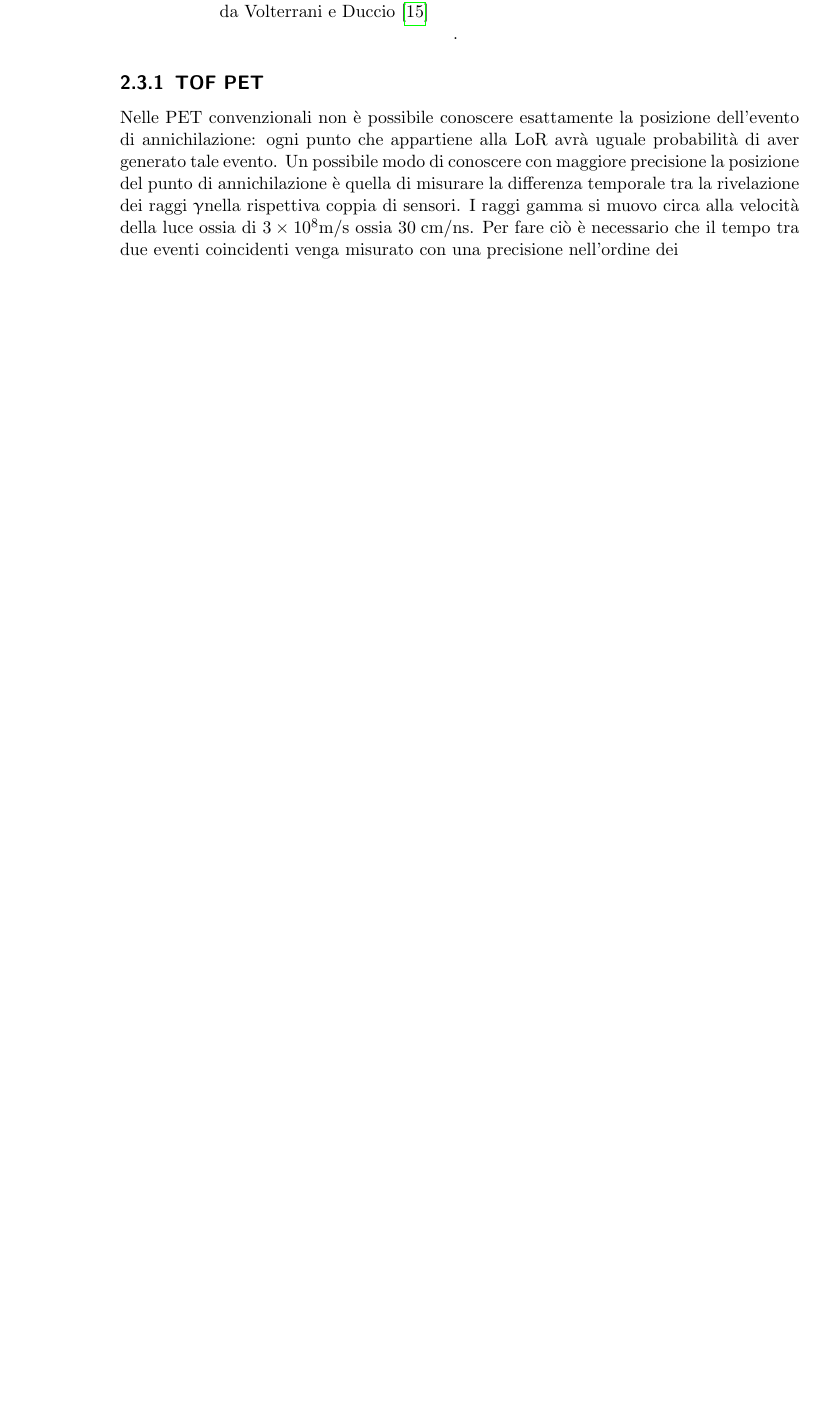
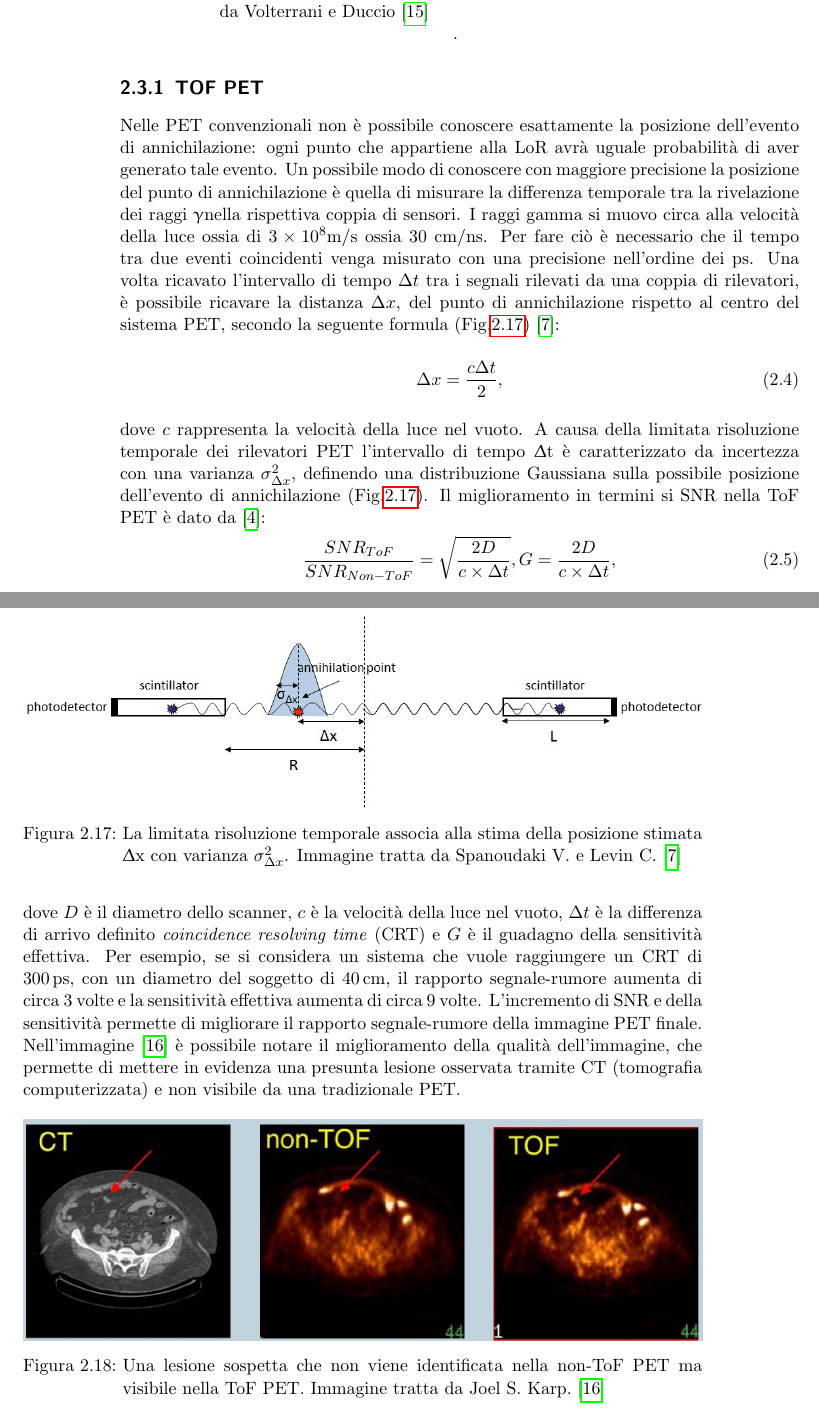
Before and after one commit to matteoverzeroli/Approfondimenti_Sensori_22_23, a LaTeX thesis (PET/relazione.tex, which reads PET/TextFiles/Sistema PET.tex): part of page 24 of 26 before the commit and two parts of pages 24 and 25 of 28 after it, the two joined at a grey line, cut so that both start at the same text, the shorter picture padded with empty space. Compiled offline with pdfLaTeX.

Commit message:
finish TOF PET

```diff
--- a/PET/TextFiles/Sistema PET.tex
+++ b/PET/TextFiles/Sistema PET.tex
@@ -248,4 +248,26 @@ Una acquisizione PET sarà quindi costituita da un numero di coppie di rilevator
 Il segnale che proviene da ogni rivelatore, dopo essere stato opportunamente elaborato, segue due percorsi distinti: uno di misura dell'ampiezza del segnale e uno di \textit{timing} \cite{Volterrani2010}. Nella sezione di timing, viene generato un segnale, attraverso dei discriminatori, che contiene l'informazione sul tempo di arrivo del raggio \textgamma. Se durante una finestra temporale di circa \SI{10}{\nano\second} un secondo raggio \textgamma colpisce il rilevatore in posizione opposta, viene registrata una coincidenza e il circuito di coicidenza segnale che l'evento è da considerarsi valido. Contemporaneamente, viene analizzata l'ampiezza del segnale. L'acquisizione viene scartata se il segnale misurato ha un'energia troppo bassa. I sistemi PET permettono quindi una ricostruzione fisiologica con un'alta sensibilità e una buona risoluzione spaziale (di alcuni millimetri) che dipende anche dalle dimensioni del rilevatore.
 
 \subsection{TOF PET}
-Nelle PET convenzionali non è possibile conoscere esattamente la posizione dell'evento di annichilazione: ogni punto che appartiene alla LoR avrà uguale probabilità di aver generato tale evento. Un possibile modo di conoscere con maggiore precisione la posizione del punto di annichilazione è quella di misurare la differenza temporale tra la rivelazione dei raggi \textgamma nella rispettiva coppia di sensori. I raggi gamma si muovo circa alla velocità della luce ossia di $3 \times 10^8 \text{m/s}$ ossia $30  \; \text{cm/ns}$. Per fare ciò è necessario che il tempo tra due eventi coincidenti venga misurato con una precisione nell'ordine dei \unit{\pico\second).
+Nelle PET convenzionali non è possibile conoscere esattamente la posizione dell'evento di annichilazione: ogni punto che appartiene alla LoR avrà uguale probabilità di aver generato tale evento. Un possibile modo di conoscere con maggiore precisione la posizione del punto di annichilazione è quella di misurare la differenza temporale tra la rivelazione dei raggi \textgamma nella rispettiva coppia di sensori. I raggi gamma si muovo circa alla velocità della luce ossia di $3 \times 10^8 \text{m/s}$ ossia $30  \; \text{cm/ns}$. Per fare ciò è necessario che il tempo tra due eventi coincidenti venga misurato con una precisione nell'ordine dei \unit{\pico\second}. Una volta ricavato l'intervallo di tempo $\Delta t$ tra i segnali rilevati da una coppia di rilevatori, è possibile ricavare la distanza $\Delta x$, del punto di annichilazione rispetto al centro del sistema PET, secondo la seguente formula (\Fig\ref{fig:tof_distribution})\cite{Spanoudaki2010}:
+\begin{equation}
+	\Delta x=\frac{c\Delta t}{2},
+\end{equation}
+dove $c$ rappresenta la velocità della luce nel vuoto.
+\begin{figure}[tbh]
+	\centering
+	\includegraphics[width=\linewidth]{./ImageFiles/tof_distribution.jpg}
+	\caption{La limitata risoluzione temporale associa alla stima della posizione stimata \textDelta x con varianza $\sigma^2_{\Delta x}$. Immagine tratta da Spanoudaki V. e Levin C.\cite{Spanoudaki2010}}
+	\label{fig:tof_distribution}
+\end{figure}
+A causa della limitata risoluzione temporale dei rilevatori PET l'intervallo di tempo \textDelta t è caratterizzato da incertezza con una varianza $\sigma^2_{\Delta x}$, definendo una distribuzione Gaussiana sulla possibile posizione dell'evento di annichilazione (\Fig\ref{fig:tof_distribution}). Il miglioramento in termini si SNR nella ToF PET è dato da \cite{Jiang2019}:
+\begin{equation}
+	\frac{SNR_{ToF}}{SNR_{Non-ToF}}=\sqrt{\frac{2D}{c \times \Delta t}},
+	G=\frac{2D}{c\times\Delta t},
+\end{equation}
+dove $D$ è il diametro dello scanner, $c$ è la velocità della luce nel vuoto, $\Delta t$ è la differenza di arrivo definito \textit{coincidence resolving time} (CRT) e $G$ è il guadagno della sensitività  effettiva. Per esempio, se si considera un sistema che vuole raggiungere un CRT di \SI{300}{\pico\second}, con un diametro del soggetto di \SI{40}{\centi\meter}, il rapporto segnale-rumore aumenta di circa 3 volte e la sensitività effettiva aumenta di circa 9 volte. L'incremento di SNR e della sensitività permette di migliorare il rapporto segnale-rumore della immagine PET finale. Nell'immagine \cite{Karp2006} è possibile notare il miglioramento della qualità dell'immagine, che permette di mettere in evidenza una presunta lesione osservata tramite CT (tomografia computerizzata) e non visibile da una tradizionale PET.
+\begin{figure}[tbh]
+	\centering
+	\includegraphics[width=\linewidth]{./ImageFiles/tof_image.jpg}
+	\caption{Una lesione sospetta che non viene identificata nella non-ToF PET ma visibile nella ToF PET. Immagine tratta da Joel S. Karp.\cite{Karp2006}}
+	\label{fig:tof_image}
+\end{figure}
```
Also changed, not shown: PET/OtherFiles/Bibliography.bib (+6 -0 lines), PET/ImageFiles/tof_distribution.jpg (added), PET/ImageFiles/tof_image.jpg (added), PET/relazione.pdf (added), 1 other file.
